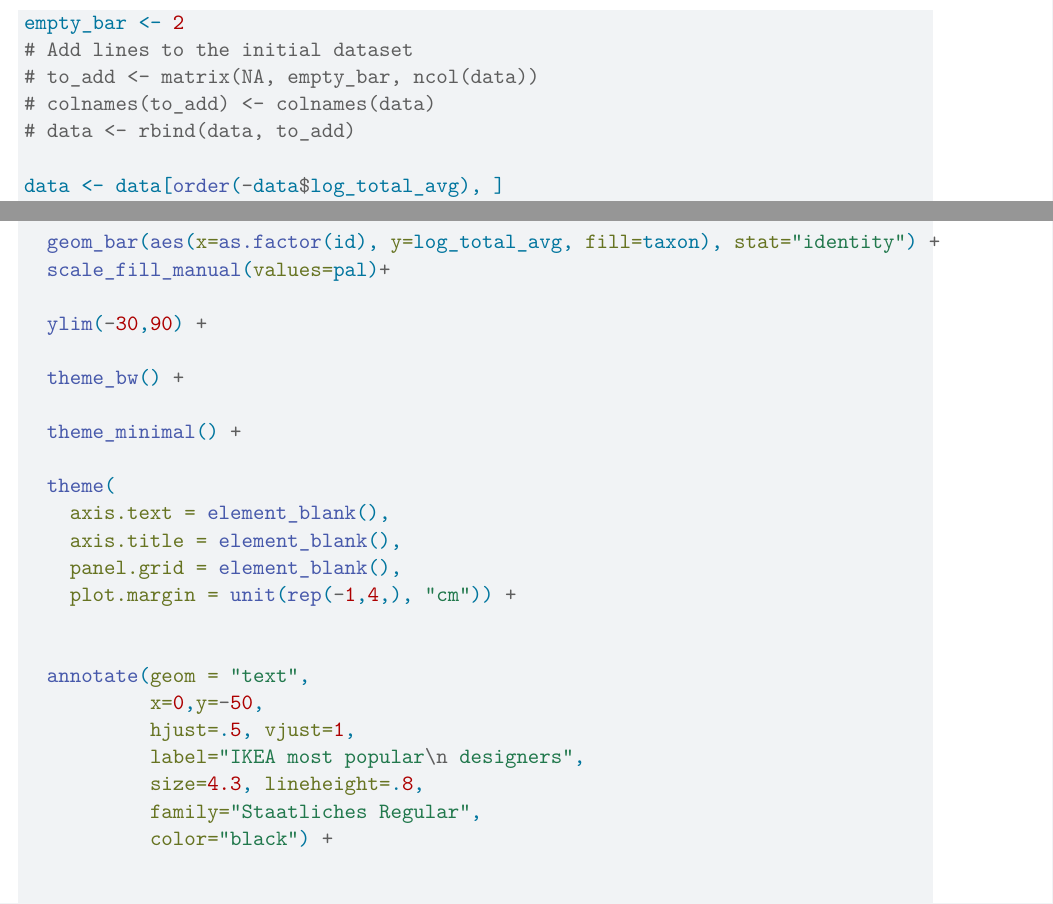
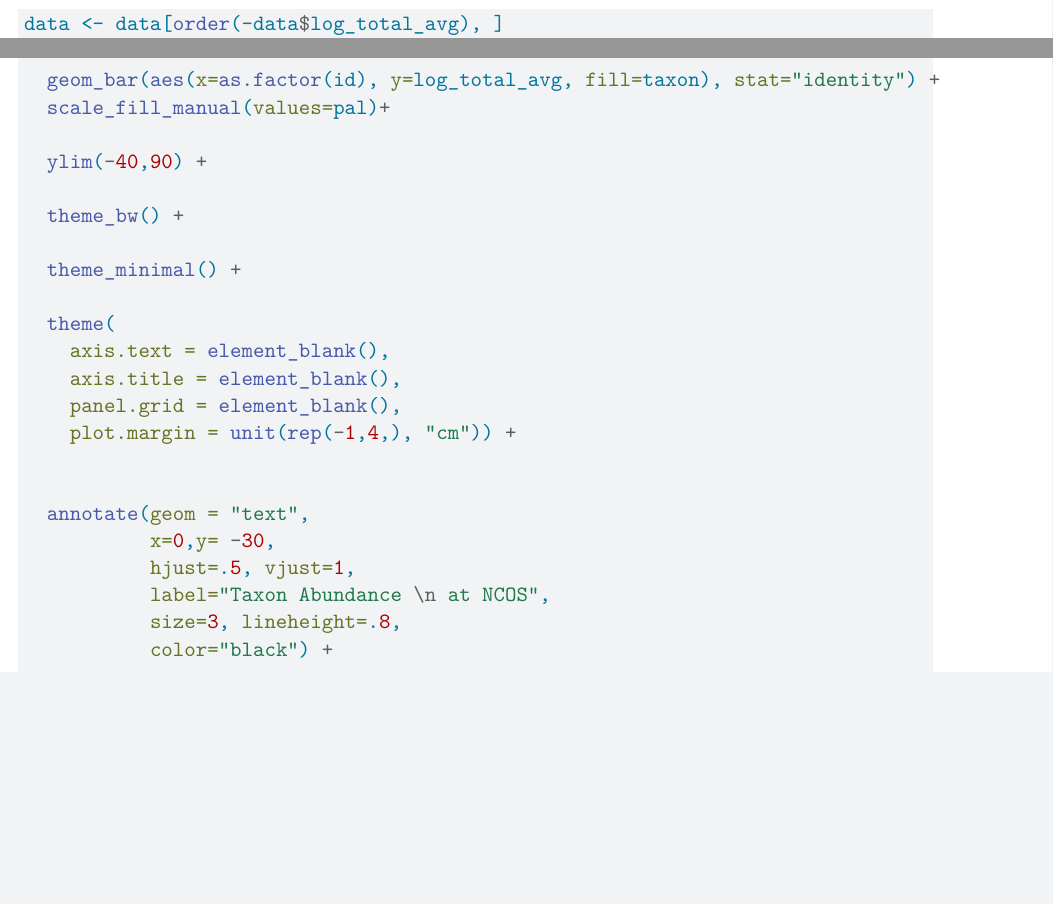
Before and after one commit to n921c/intermediate-elective, a Quarto document (code/intermediate-elective-2.qmd): two parts of page 5 of 6, joined at a grey line, cut at the place of the change, the shorter picture padded with empty space. Rendered offline with R 4.5, knitr and Pandoc in place of Quarto, then LaTeX, with nearby package versions; column names are cleaned by a stand-in for the janitor package.

Commit message:
fixing visualization errors

````diff
--- a/code/intermediate-elective-2.qmd
+++ b/code/intermediate-elective-2.qmd
@@ -240,11 +242,6 @@ glimpse(data)
 
 ``` {r}
 #| label: visualization
-empty_bar <- 2
-# Add lines to the initial dataset
-# to_add <- matrix(NA, empty_bar, ncol(data))
-# colnames(to_add) <- colnames(data)
-# data <- rbind(data, to_add)
 
 data <- data[order(-data$log_total_avg), ]
 data$id <- seq(1, nrow(data))
@@ -268,7 +265,7 @@ p <- ggplot(data)+
   geom_bar(aes(x=as.factor(id), y=log_total_avg, fill=taxon), stat="identity") +
   scale_fill_manual(values=pal)+
 
-  ylim(-30,90) +
+  ylim(-40,90) +
 
   theme_bw() +
 
@@ -282,11 +279,10 @@ p <- ggplot(data)+
 
 
   annotate(geom = "text",
-           x=0,y=-50,
+           x=0,y= -30,
            hjust=.5, vjust=1,
-           label="IKEA most popular\n designers",
-           size=4.3, lineheight=.8,
-           family="Staatliches Regular",
+           label="Taxon Abundance \n at NCOS",
+           size=3, lineheight=.8,
            color="black") +
 
 
````
Also changed, not shown: code/intermediate-elective-2.qmd (2 more changed lines).
